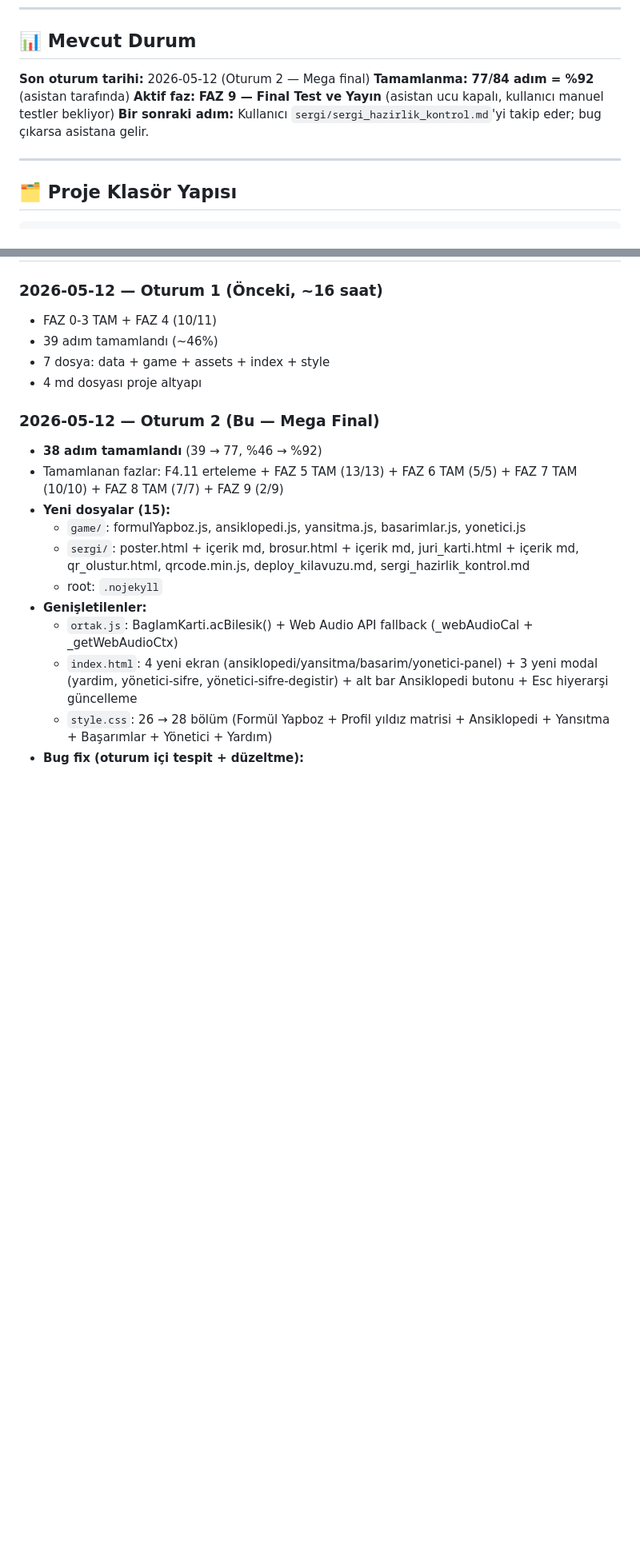
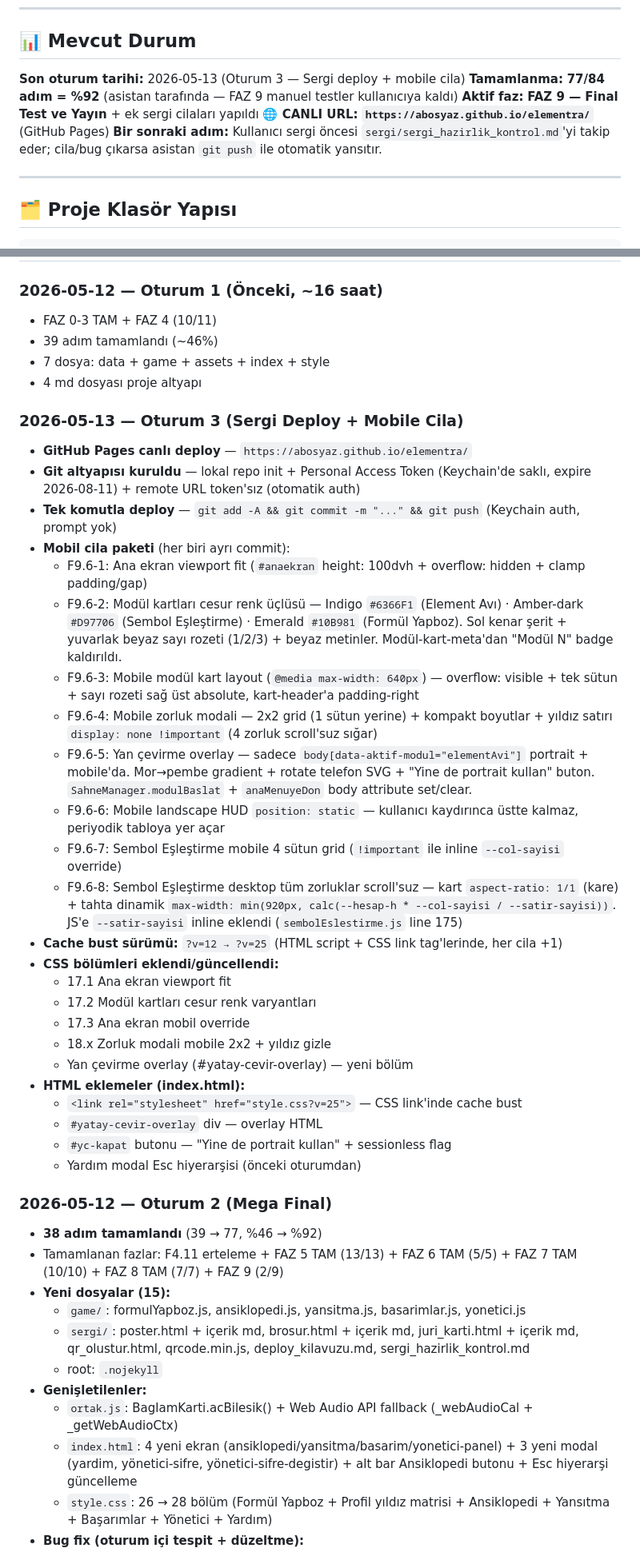
Before and after one commit to abosyaz/elementra, a Markdown page: proje_durum.md, 2 parts joined by grey strips. Shown at 80% size. Drawn GitHub-style; blank space fills up the shorter version.

Commit message:
Oturum 3 devir notu: GitHub Pages deploy + 8 mobile/desktop cila

```diff
--- a/proje_durum.md
+++ b/proje_durum.md
@@ -7,10 +7,11 @@
 
 ## 📊 Mevcut Durum
 
-**Son oturum tarihi:** 2026-05-12 (Oturum 2 — Mega final)
-**Tamamlanma:** **77/84 adım = %92** (asistan tarafında)
-**Aktif faz:** **FAZ 9 — Final Test ve Yayın** (asistan ucu kapalı, kullanıcı manuel testler bekliyor)
-**Bir sonraki adım:** Kullanıcı `sergi/sergi_hazirlik_kontrol.md`'yi takip eder; bug çıkarsa asistana gelir.
+**Son oturum tarihi:** 2026-05-13 (Oturum 3 — Sergi deploy + mobile cila)
+**Tamamlanma:** **77/84 adım = %92** (asistan tarafında — FAZ 9 manuel testler kullanıcıya kaldı)
+**Aktif faz:** **FAZ 9 — Final Test ve Yayın** + ek sergi cilaları yapıldı
+**🌐 CANLI URL:** **`https://abosyaz.github.io/elementra/`** (GitHub Pages)
+**Bir sonraki adım:** Kullanıcı sergi öncesi `sergi/sergi_hazirlik_kontrol.md`'yi takip eder; cila/bug çıkarsa asistan `git push` ile otomatik yansıtır.
 
 ---
 
@@ -252,7 +253,34 @@ Yeni özellik isteği geldiğinde 84-adım listesi dışı kapsam değerlendiril
 - 7 dosya: data + game + assets + index + style
 - 4 md dosyası proje altyapı
 
-### 2026-05-12 — Oturum 2 (Bu — Mega Final)
+### 2026-05-13 — Oturum 3 (Sergi Deploy + Mobile Cila)
+
+- **GitHub Pages canlı deploy** — `https://abosyaz.github.io/elementra/`
+- **Git altyapısı kuruldu** — lokal repo init + Personal Access Token (Keychain'de saklı, expire 2026-08-11) + remote URL token'sız (otomatik auth)
+- **Tek komutla deploy** — `git add -A && git commit -m "..." && git push` (Keychain auth, prompt yok)
+- **Mobil cila paketi** (her biri ayrı commit):
+  - F9.6-1: Ana ekran viewport fit (`#anaekran` height: 100dvh + overflow: hidden + clamp padding/gap)
+  - F9.6-2: Modül kartları cesur renk üçlüsü — Indigo `#6366F1` (Element Avı) · Amber-dark `#D97706` (Sembol Eşleştirme) · Emerald `#10B981` (Formül Yapboz). Sol kenar şerit + yuvarlak beyaz sayı rozeti (1/2/3) + beyaz metinler. Modül-kart-meta'dan "Modül N" badge kaldırıldı.
+  - F9.6-3: Mobile modül kart layout (`@media max-width: 640px`) — overflow: visible + tek sütun + sayı rozeti sağ üst absolute, kart-header'a padding-right
+  - F9.6-4: Mobile zorluk modali — 2x2 grid (1 sütun yerine) + kompakt boyutlar + yıldız satırı `display: none !important` (4 zorluk scroll'suz sığar)
+  - F9.6-5: Yan çevirme overlay — sadece `body[data-aktif-modul="elementAvi"]` portrait + mobile'da. Mor→pembe gradient + rotate telefon SVG + "Yine de portrait kullan" buton. `SahneManager.modulBaslat` + `anaMenuyeDon` body attribute set/clear.
+  - F9.6-6: Mobile landscape HUD `position: static` — kullanıcı kaydırınca üstte kalmaz, periyodik tabloya yer açar
+  - F9.6-7: Sembol Eşleştirme mobile 4 sütun grid (`!important` ile inline `--col-sayisi` override)
+  - F9.6-8: Sembol Eşleştirme desktop tüm zorluklar scroll'suz — kart `aspect-ratio: 1/1` (kare) + tahta dinamik `max-width: min(920px, calc(--hesap-h * --col-sayisi / --satir-sayisi))`. JS'e `--satir-sayisi` inline eklendi (`sembolEslestirme.js` line 175)
+- **Cache bust sürümü:** `?v=12 → ?v=25` (HTML script + CSS link tag'lerinde, her cila +1)
+- **CSS bölümleri eklendi/güncellendi:**
+  - 17.1 Ana ekran viewport fit
+  - 17.2 Modül kartları cesur renk varyantları
+  - 17.3 Ana ekran mobil override
+  - 18.x Zorluk modali mobile 2x2 + yıldız gizle
+  - Yan çevirme overlay (#yatay-cevir-overlay) — yeni bölüm
+- **HTML eklemeler (index.html):**
+  - `<link rel="stylesheet" href="style.css?v=25">` — CSS link'inde cache bust
+  - `#yatay-cevir-overlay` div — overlay HTML
+  - `#yc-kapat` butonu — "Yine de portrait kullan" + sessionless flag
+  - Yardım modal Esc hiyerarşisi (önceki oturumdan)
+
+### 2026-05-12 — Oturum 2 (Mega Final)
 - **38 adım tamamlandı** (39 → 77, %46 → %92)
 - Tamamlanan fazlar: F4.11 erteleme + FAZ 5 TAM (13/13) + FAZ 6 TAM (5/5) + FAZ 7 TAM (10/10) + FAZ 8 TAM (7/7) + FAZ 9 (2/9)
 - **Yeni dosyalar (15):**
```
